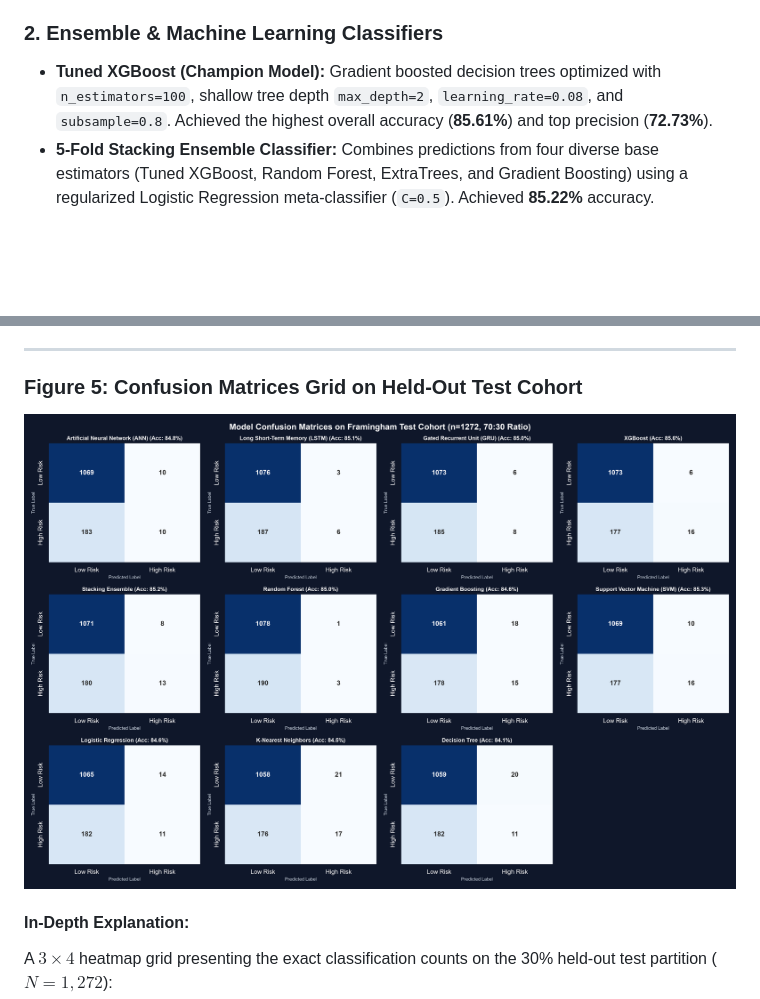
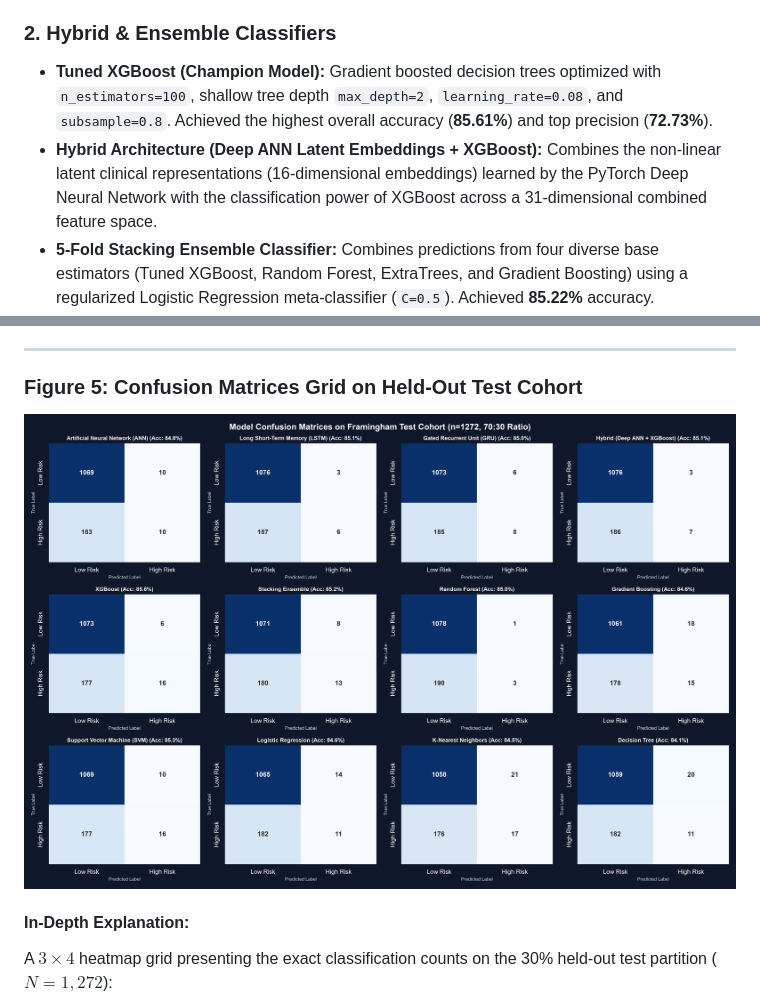
Before and after one commit to SoulReaperc/heart-failure-predictor, a Markdown page: readme.md, 2 parts joined by grey strips. Drawn GitHub-style; pictures changed too: static/confusion_matrices.png; blank space fills up the shorter version.

Commit message:
accuracy improved and hybrid model added

```diff
--- a/readme.md
+++ b/readme.md
@@ -98,9 +98,10 @@ Raw Data (4,240 Patients)
 * **Gated Recurrent Unit Network (GRU):**
   * 2-layer recurrent gating architecture providing smooth gradient flow and lower parameter complexity while matching LSTM accuracy (84.98%).
 
-### 2. Ensemble & Machine Learning Classifiers
+### 2. Hybrid & Ensemble Classifiers
 
 * **Tuned XGBoost (Champion Model):** Gradient boosted decision trees optimized with `n_estimators=100`, shallow tree depth `max_depth=2`, `learning_rate=0.08`, and `subsample=0.8`. Achieved the highest overall accuracy (**85.61%**) and top precision (**72.73%**).
+* **Hybrid Architecture (Deep ANN Latent Embeddings + XGBoost):** Combines the non-linear latent clinical representations (16-dimensional embeddings) learned by the PyTorch Deep Neural Network with the classification power of XGBoost across a 31-dimensional combined feature space.
 * **5-Fold Stacking Ensemble Classifier:** Combines predictions from four diverse base estimators (Tuned XGBoost, Random Forest, ExtraTrees, and Gradient Boosting) using a regularized Logistic Regression meta-classifier (`C=0.5`). Achieved **85.22%** accuracy.
 * **Support Vector Machine (SVM):** Non-linear kernel classification with Radial Basis Function (RBF) achieving **85.30%** accuracy.
 * **Random Forest Classifier:** 200 bootstrapped decision trees with `max_depth=7` and `min_samples_split=8` achieving **84.98%** accuracy and **75.00%** precision.
```
Also changed, not shown: other parts of readme.md (+22 -8 lines), PROJECT_REPORT.md (+39 -25 lines), static/best_model_piechart.png, static/model_comparison.png, static/roc_curves.png, 11 other files.
